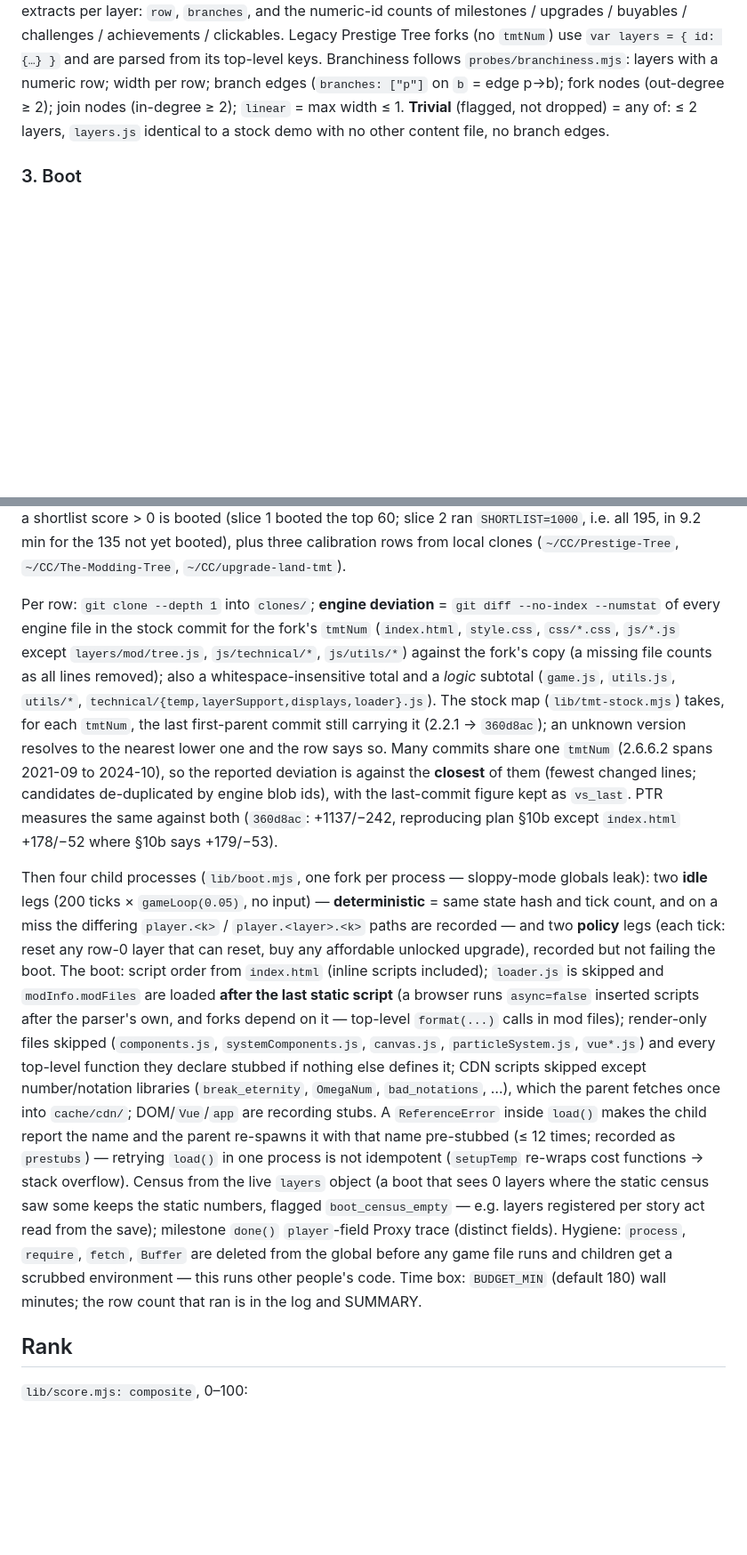
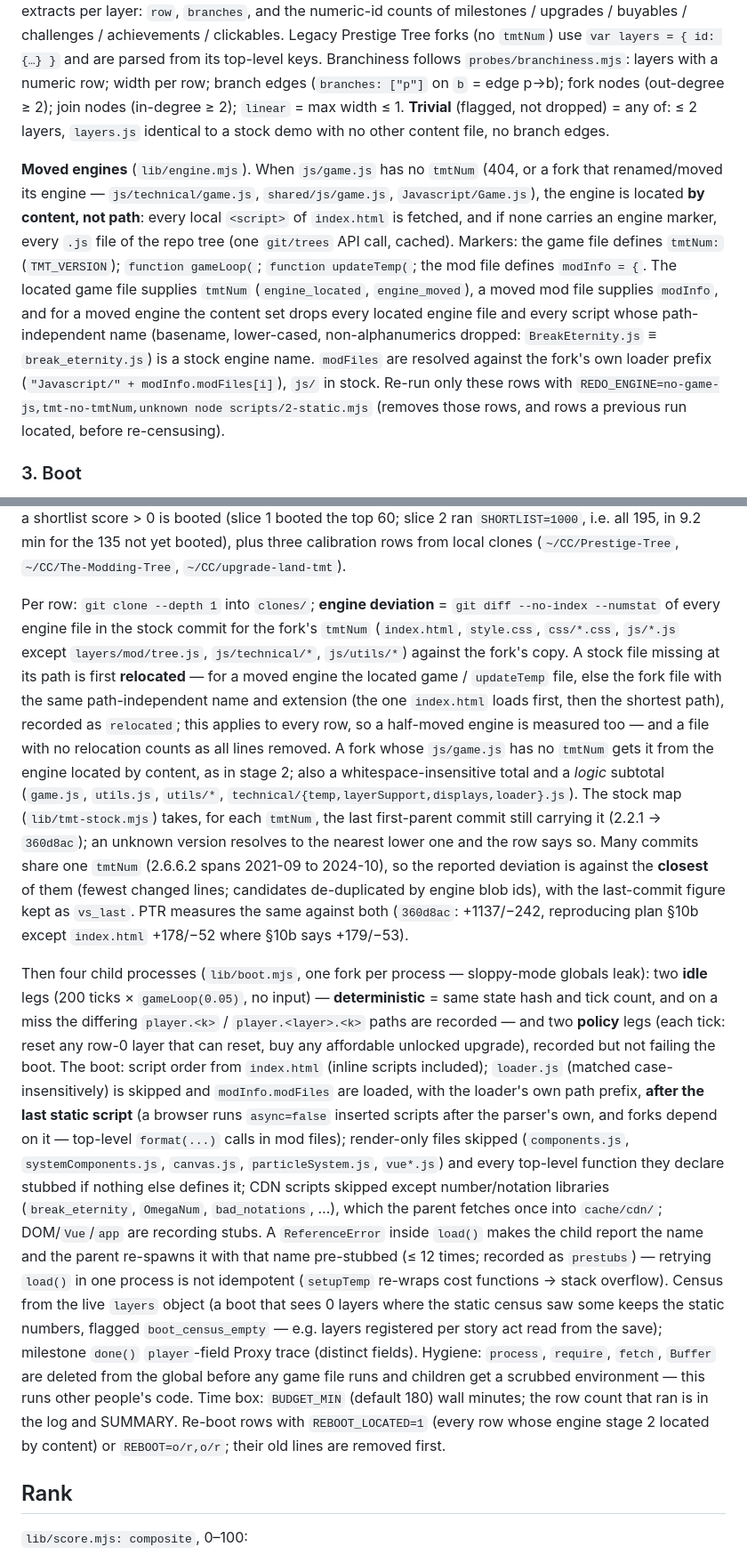
Before and after one commit to PeerInfinity/tmt-fork-census, a Markdown page: README.md, 2 parts joined by grey strips. Shown at 89% size. Drawn GitHub-style; blank space fills up the shorter version.

Commit message:
README: document the moved-engine locator, relocation and the re-run switches (the text meant for fa52acc)
Co-Authored-By: Claude Opus 5 <noreply@anthropic.com>
Claude-Session: https://claude.ai/code/session_01Vvy4hfoqk33yVHWCPWGeYf

```diff
--- a/README.md
+++ b/README.md
@@ -47,6 +47,18 @@ Branchiness follows `probes/branchiness.mjs`: layers with a numeric row; width p
 max width ≤ 1. **Trivial** (flagged, not dropped) = any of: ≤ 2 layers, `layers.js` identical to a stock demo
 with no other content file, no branch edges.
 
+**Moved engines** (`lib/engine.mjs`). When `js/game.js` has no `tmtNum` (404, or a fork that renamed/moved its
+engine — `js/technical/game.js`, `shared/js/game.js`, `Javascript/Game.js`), the engine is located **by content, not
+path**: every local `<script>` of `index.html` is fetched, and if none carries an engine marker, every `.js` file of the
+repo tree (one `git/trees` API call, cached). Markers: the game file defines `tmtNum:` (`TMT_VERSION`); `function
+gameLoop(`; `function updateTemp(`; the mod file defines `modInfo = {`. The located game file supplies `tmtNum`
+(`engine_located`, `engine_moved`), a moved mod file supplies `modInfo`, and for a moved engine the content set drops
+every located engine file and every script whose path-independent name (basename, lower-cased, non-alphanumerics
+dropped: `BreakEternity.js` ≡ `break_eternity.js`) is a stock engine name. `modFiles` are resolved against the fork's
+own loader prefix (`"Javascript/" + modInfo.modFiles[i]`), `js/` in stock. Re-run only these rows with
+`REDO_ENGINE=no-game-js,tmt-no-tmtNum,unknown node scripts/2-static.mjs` (removes those rows, and rows a previous run
+located, before re-censusing).
+
 ### 3. Boot
 **Shortlist score** = branch edges × content (milestones + upgrades + buyables + challenges + achievements),
 0 for trivial rows (`lib/score.mjs: shortlistScore`). Rows are grouped into **families** — the same layer-id
@@ -57,8 +69,11 @@ latest push), and every family with a shortlist score > 0 is booted (slice 1 boo
 
 Per row: `git clone --depth 1` into `clones/`; **engine deviation** = `git diff --no-index --numstat` of every
 engine file in the stock commit for the fork's `tmtNum` (`index.html`, `style.css`, `css/*.css`, `js/*.js` except
-`layers/mod/tree.js`, `js/technical/*`, `js/utils/*`) against the fork's copy (a missing file counts as all lines
-removed); also a whitespace-insensitive total and a *logic* subtotal (`game.js`, `utils.js`, `utils/*`,
+`layers/mod/tree.js`, `js/technical/*`, `js/utils/*`) against the fork's copy. A stock file missing at its path is first **relocated** — for a moved engine the located
+game / `updateTemp` file, else the fork file with the same path-independent name and extension (the one `index.html`
+loads first, then the shortest path), recorded as `relocated`; this applies to every row, so a half-moved engine is
+measured too — and a file with no relocation counts as all lines removed. A fork whose `js/game.js` has no `tmtNum`
+gets it from the engine located by content, as in stage 2; also a whitespace-insensitive total and a *logic* subtotal (`game.js`, `utils.js`, `utils/*`,
 `technical/{temp,layerSupport,displays,loader}.js`). The stock map (`lib/tmt-stock.mjs`) takes, for each
 `tmtNum`, the last first-parent commit still carrying it (2.2.1 → `360d8ac`); an unknown version resolves to the
 nearest lower one and the row says so. Many commits share one `tmtNum` (2.6.6.2 spans 2021-09 to 2024-10), so
@@ -70,7 +85,7 @@ Then four child processes (`lib/boot.mjs`, one fork per process — sloppy-mode
 (200 ticks × `gameLoop(0.05)`, no input) — **deterministic** = same state hash and tick count, and on a miss the
 differing `player.<k>` / `player.<layer>.<k>` paths are recorded — and two **policy** legs (each tick: reset any
 row-0 layer that can reset, buy any affordable unlocked upgrade), recorded but not failing the boot. The boot:
-script order from `index.html` (inline scripts included); `loader.js` is skipped and `modInfo.modFiles` are loaded
+script order from `index.html` (inline scripts included); `loader.js` (matched case-insensitively) is skipped and `modInfo.modFiles` are loaded, with the loader's own path prefix,
 **after the last static script** (a browser runs `async=false` inserted scripts after the parser's own, and forks
 depend on it — top-level `format(...)` calls in mod files); render-only files skipped (`components.js`,
 `systemComponents.js`, `canvas.js`, `particleSystem.js`, `vue*.js`) and every top-level function they declare
@@ -82,7 +97,9 @@ name pre-stubbed (≤ 12 times; recorded as `prestubs`) — retrying `load()` in
 static numbers, flagged `boot_census_empty` — e.g. layers registered per story act read from the save); milestone `done()` `player`-field
 Proxy trace (distinct fields). Hygiene: `process`, `require`, `fetch`, `Buffer` are deleted from the global
 before any game file runs and children get a scrubbed environment — this runs other people's code.
-Time box: `BUDGET_MIN` (default 180) wall minutes; the row count that ran is in the log and SUMMARY.
+Time box: `BUDGET_MIN` (default 180) wall minutes; the row count that ran is in the log and SUMMARY. Re-boot rows with
+`REBOOT_LOCATED=1` (every row whose engine stage 2 located by content) or `REBOOT=o/r,o/r`; their old lines are removed
+first.
 
 ## Rank
 `lib/score.mjs: composite`, 0–100:
```
